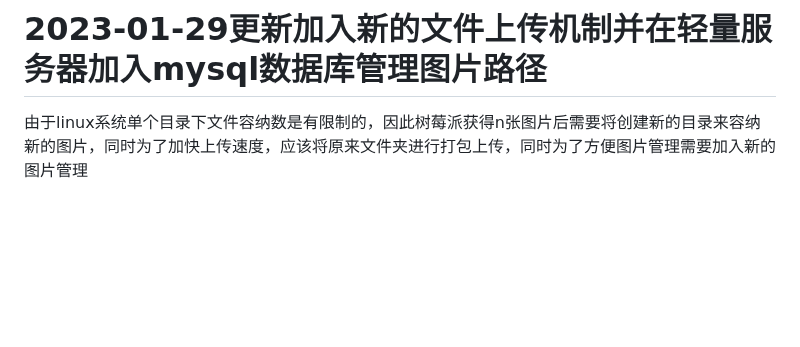
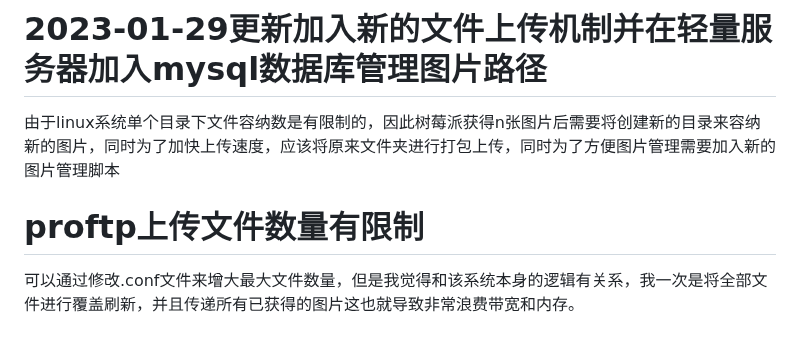
Before and after one commit to sensir233/-, a Markdown page: README.md, the part around the change. GitHub-like rendering; blank space fills up the shorter version.

```diff
--- a/README.md
+++ b/README.md
@@ -92,4 +92,7 @@ bye
 
 # 2023-01-29更新加入新的文件上传机制并在轻量服务器加入mysql数据库管理图片路径
 
-由于linux系统单个目录下文件容纳数是有限制的，因此树莓派获得n张图片后需要将创建新的目录来容纳新的图片，同时为了加快上传速度，应该将原来文件夹进行打包上传，同时为了方便图片管理需要加入新的图片管理
+由于linux系统单个目录下文件容纳数是有限制的，因此树莓派获得n张图片后需要将创建新的目录来容纳新的图片，同时为了加快上传速度，应该将原来文件夹进行打包上传，同时为了方便图片管理需要加入新的图片管理脚本
+
+# proftp上传文件数量有限制
+可以通过修改.conf文件来增大最大文件数量，但是我觉得和该系统本身的逻辑有关系，我一次是将全部文件进行覆盖刷新，并且传递所有已获得的图片这也就导致非常浪费带宽和内存。
```
